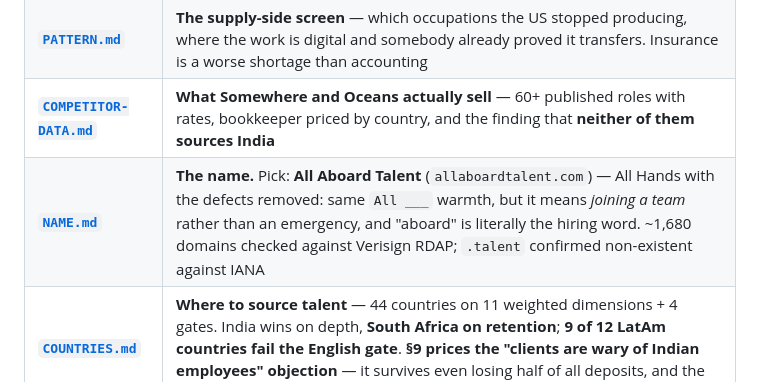
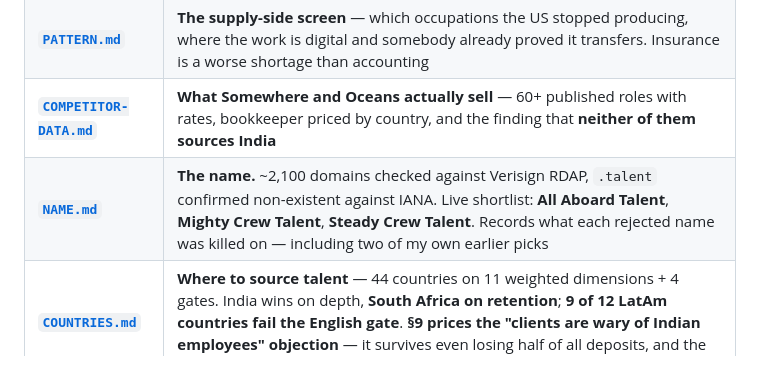
Before and after one commit to anishtadimarri/ad, a Markdown page: README.md, the part around the change. GitHub-like rendering.

```diff
--- a/README.md
+++ b/README.md
@@ -17,7 +17,7 @@
 | **[`TARGETING.md`](TARGETING.md)** | **How to reach them mid-search** — job postings as a dated intent signal, scraped into a Meta custom audience. Reverses the Meta-targetability gate |
 | **[`PATTERN.md`](PATTERN.md)** | **The supply-side screen** — which occupations the US stopped producing, where the work is digital and somebody already proved it transfers. Insurance is a worse shortage than accounting |
 | **[`COMPETITOR-DATA.md`](COMPETITOR-DATA.md)** | **What Somewhere and Oceans actually sell** — 60+ published roles with rates, bookkeeper priced by country, and the finding that **neither of them sources India** |
-| **[`NAME.md`](NAME.md)** | **The name.** Pick: **All Aboard Talent** (`allaboardtalent.com`) — All Hands with the defects removed: same `All ___` warmth, but it means *joining a team* rather than an emergency, and "aboard" is literally the hiring word. ~1,680 domains checked against Verisign RDAP; `.talent` confirmed non-existent against IANA |
+| **[`NAME.md`](NAME.md)** | **The name.** ~2,100 domains checked against Verisign RDAP, `.talent` confirmed non-existent against IANA. Live shortlist: **All Aboard Talent**, **Mighty Crew Talent**, **Steady Crew Talent**. Records what each rejected name was killed on — including two of my own earlier picks |
 | **[`COUNTRIES.md`](COUNTRIES.md)** | **Where to source talent** — 44 countries on 11 weighted dimensions + 4 gates. India wins on depth, **South Africa on retention**; **9 of 12 LatAm countries fail the English gate**. **§9 prices the "clients are wary of Indian employees" objection** — it survives even losing half of all deposits, and the wary buyer is a 5.42:1 client rather than 4.25:1 |
 | **[`SCALE.md`](SCALE.md)** | **The path to \$20M on two products** — placement + EOR, 88 people, 32–36% EBITDA. Why the managed-service \$100M path was rejected on operational intensity |
 
```
Also changed, not shown: NAME.md (+73 -0 lines).
